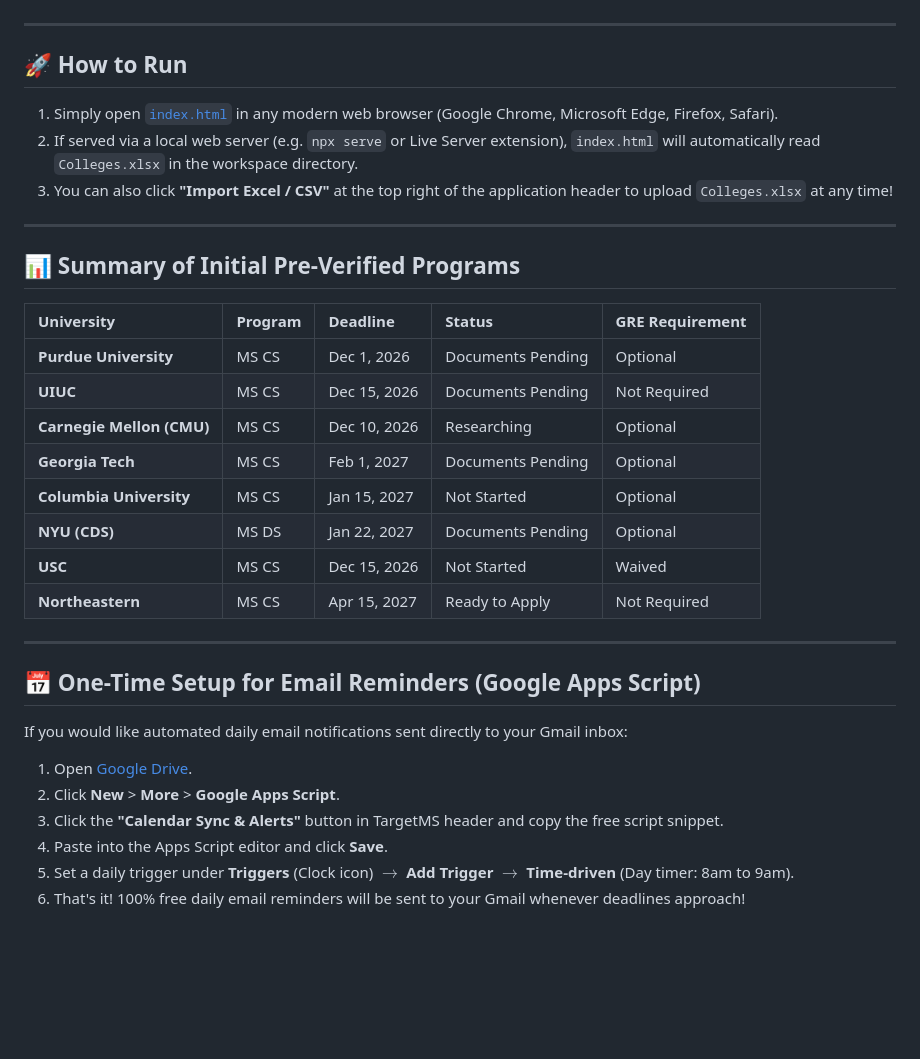
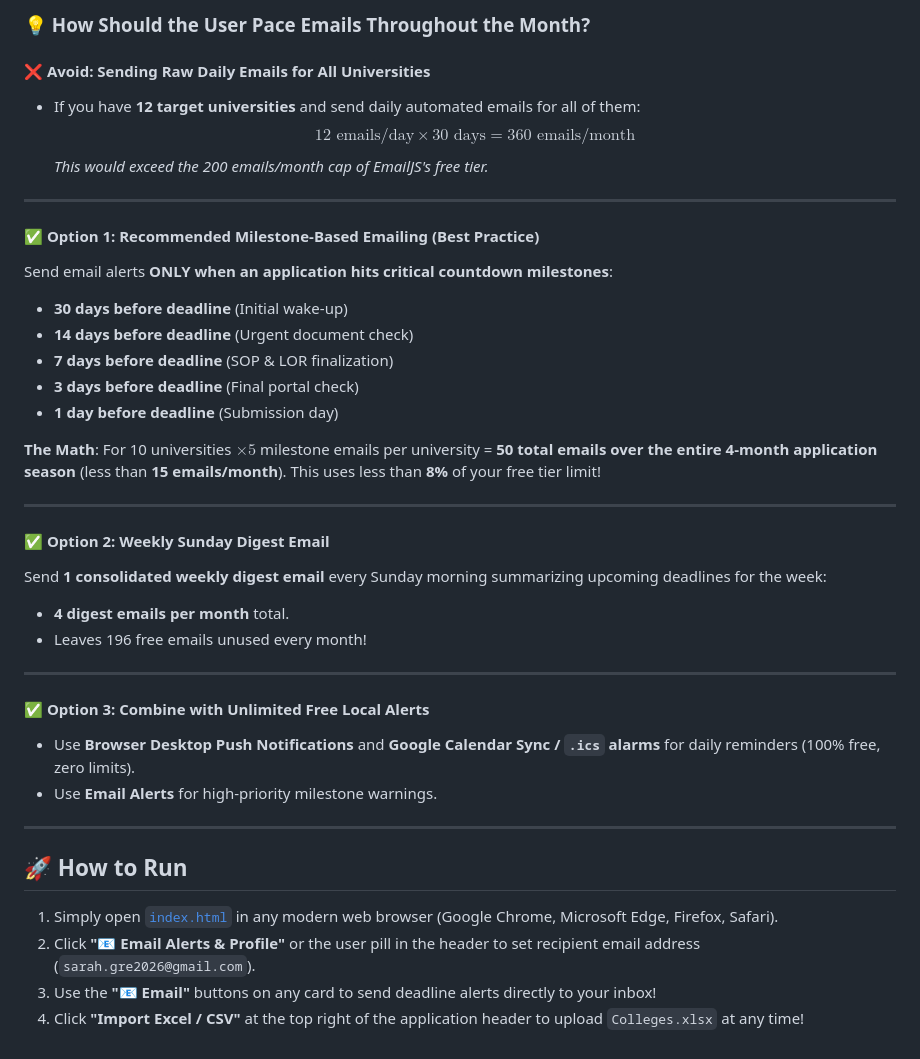
Before and after one commit to shubhkapoor0904/gre-tracker, a Markdown page: README.md, the part around one of its changes. Rendered like a GitHub page; blank space fills up the shorter version.

Commit message:
docs: document milestone email strategy

```diff
--- a/README.md
+++ b/README.md
@@ -49,35 +59,41 @@ TargetMS is a complete, polished, and **100% FREE** personal application-managem
+### 💡 How Should the User Pace Emails Throughout the Month?
+
+#### ❌ **Avoid: Sending Raw Daily Emails for All Universities**
+- If you have **12 target universities** and send daily automated emails for all of them:
+  $$12 \text{ emails/day} \times 30 \text{ days} = 360 \text{ emails/month}$$
+  *This would exceed the 200 emails/month cap of EmailJS's free tier.*
+
+---
+
+#### ✅ **Option 1: Recommended Milestone-Based Emailing (Best Practice)**
+Send email alerts **ONLY when an application hits critical countdown milestones**:
+- **30 days before deadline** (Initial wake-up)
+- **14 days before deadline** (Urgent document check)
+- **7 days before deadline** (SOP & LOR finalization)
+- **3 days before deadline** (Final portal check)
+- **1 day before deadline** (Submission day)
+
+**The Math**:
+For 10 universities $\times 5$ milestone emails per university = **50 total emails over the entire 4-month application season** (less than **15 emails/month**). This uses less than **8%** of your free tier limit!
+
+---
+
+#### ✅ **Option 2: Weekly Sunday Digest Email**
+Send **1 consolidated weekly digest email** every Sunday morning summarizing upcoming deadlines for the week:
+- **4 digest emails per month** total.
+- Leaves 196 free emails unused every month!
+
+---
+
+#### ✅ **Option 3: Combine with Unlimited Free Local Alerts**
+- Use **Browser Desktop Push Notifications** and **Google Calendar Sync / `.ics` alarms** for daily reminders (100% free, zero limits).
+- Use **Email Alerts** for high-priority milestone warnings.
 
 ---
 
 ## 🚀 How to Run
 
 1. Simply open [`index.html`](file:///d:/gre%20tracker/index.html) in any modern web browser (Google Chrome, Microsoft Edge, Firefox, Safari).
-2. If served via a local web server (e.g. `npx serve` or Live Server extension), `index.html` will automatically read `Colleges.xlsx` in the workspace directory.
-3. You can also click **"Import Excel / CSV"** at the top right of the application header to upload `Colleges.xlsx` at any time!
-
----
-
-## 📊 Summary of Initial Pre-Verified Programs
-
-| University | Program | Deadline | Status | GRE Requirement |
-| :--- | :--- | :--- | :--- | :--- |
-| **Purdue University** | MS CS | Dec 1, 2026 | Documents Pending | Optional |
-| **UIUC** | MS CS | Dec 15, 2026 | Documents Pending | Not Required |
-| **Carnegie Mellon (CMU)** | MS CS | Dec 10, 2026 | Researching | Optional |
-| **Georgia Tech** | MS CS | Feb 1, 2027 | Documents Pending | Optional |
-| **Columbia University** | MS CS | Jan 15, 2027 | Not Started | Optional |
-| **NYU (CDS)** | MS DS | Jan 22, 2027 | Documents Pending | Optional |
-| **USC** | MS CS | Dec 15, 2026 | Not Started | Waived |
-| **Northeastern** | MS CS | Apr 15, 2027 | Ready to Apply | Not Required |
-
----
-
-## 📅 One-Time Setup for Email Reminders (Google Apps Script)
-
-If you would like automated daily email notifications sent directly to your Gmail inbox:
-1. Open [Google Drive](https://drive.google.com).
-2. Click **New** > **More** > **Google Apps Script**.
-3. Click the **"Calendar Sync & Alerts"** button in TargetMS header and copy the free script snippet.
-4. Paste into the Apps Script editor and click **Save**.
-5. Set a daily trigger under **Triggers** (Clock icon) $\rightarrow$ **Add Trigger** $\rightarrow$ **Time-driven** (Day timer: 8am to 9am).
-6. That's it! 100% free daily email reminders will be sent to your Gmail whenever deadlines approach!
+2. Click **"📧 Email Alerts & Profile"** or the user pill in the header to set recipient email address (`sarah.gre2026@gmail.com`).
+3. Use the **"📧 Email"** buttons on any card to send deadline alerts directly to your inbox!
+4. Click **"Import Excel / CSV"** at the top right of the application header to upload `Colleges.xlsx` at any time!
```
Also changed, not shown: other parts of README.md (+27 -17 lines).
